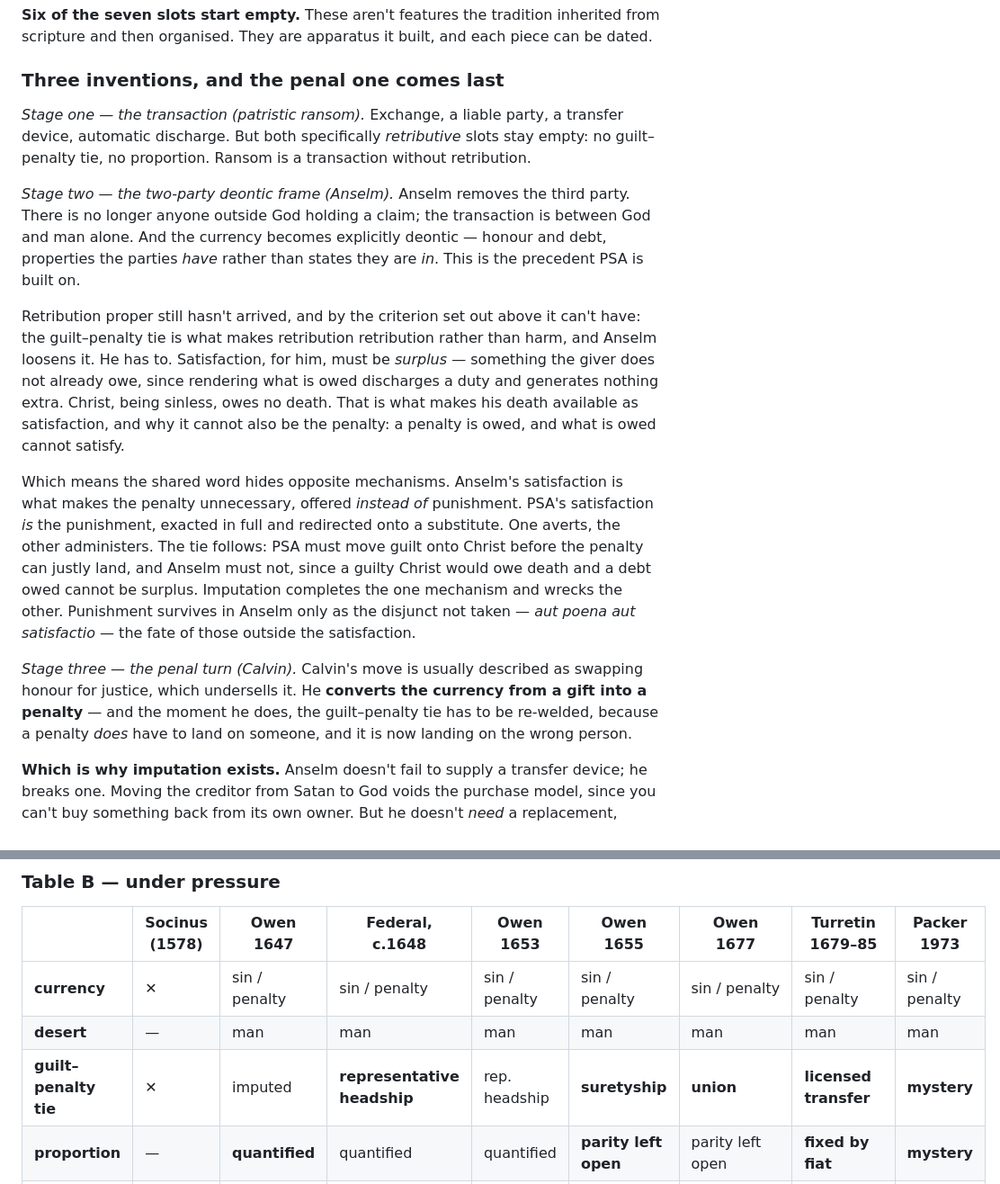
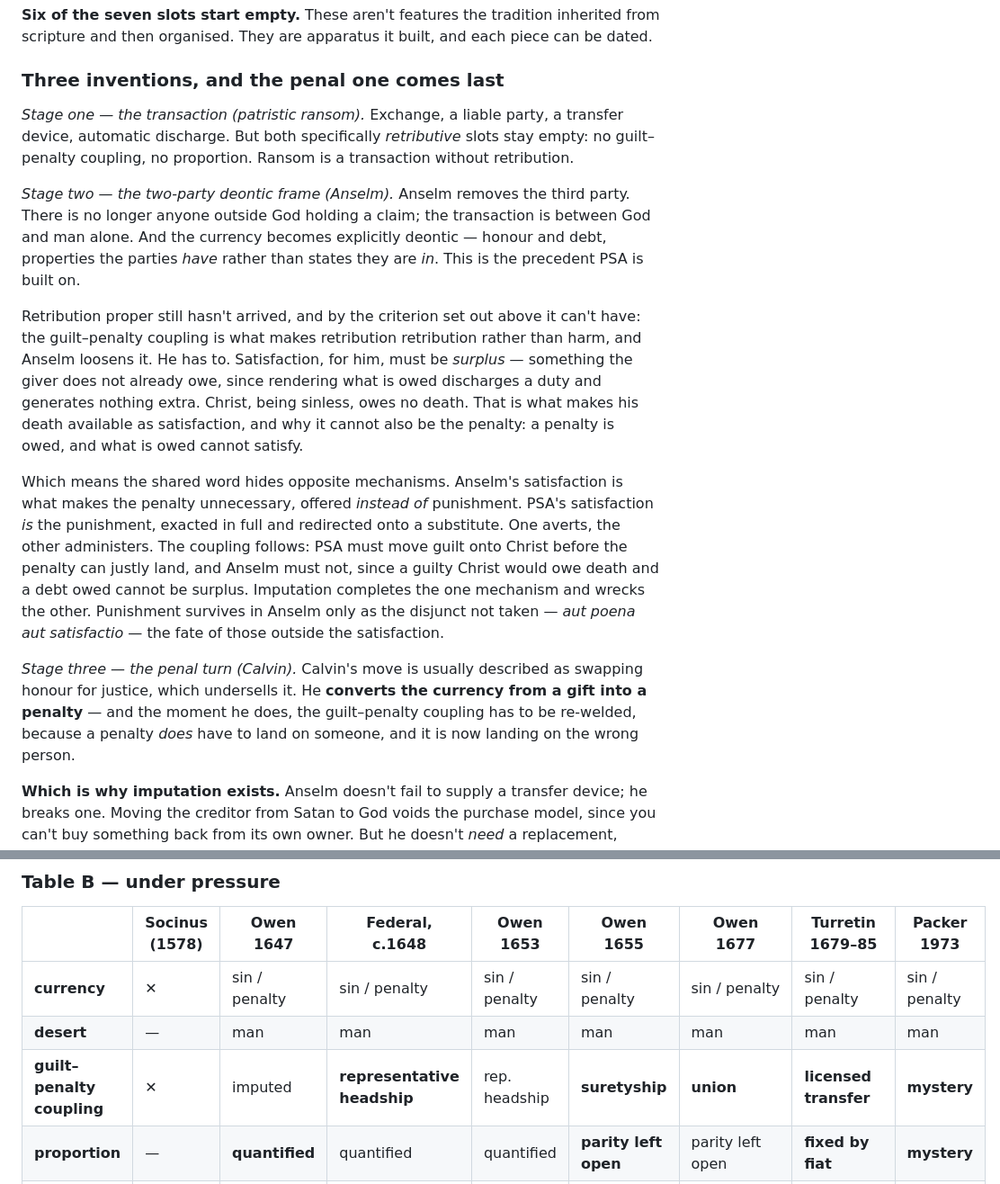
Before and after one commit to DavidMorton/atonement-theories, a Markdown page: the-necessity-problem-v5.md, 2 parts joined by grey strips. Shown at 90% size. Drawn GitHub-style.

```diff
--- a/the-necessity-problem-v5.md
+++ b/the-necessity-problem-v5.md
@@ -97,15 +97,15 @@ The ransom column is labelled by framework rather than by person. Origen is its
 
 ### Three inventions, and the penal one comes last
 
-*Stage one — the transaction (patristic ransom).* Exchange, a liable party, a transfer device, automatic discharge. But both specifically *retributive* slots stay empty: no guilt–penalty tie, no proportion. Ransom is a transaction without retribution.
+*Stage one — the transaction (patristic ransom).* Exchange, a liable party, a transfer device, automatic discharge. But both specifically *retributive* slots stay empty: no guilt–penalty coupling, no proportion. Ransom is a transaction without retribution.
 
 *Stage two — the two-party deontic frame (Anselm).* Anselm removes the third party. There is no longer anyone outside God holding a claim; the transaction is between God and man alone. And the currency becomes explicitly deontic — honour and debt, properties the parties *have* rather than states they are *in*. This is the precedent PSA is built on.
 
-Retribution proper still hasn't arrived, and by the criterion set out above it can't have: the guilt–penalty tie is what makes retribution retribution rather than harm, and Anselm loosens it. He has to. Satisfaction, for him, must be *surplus* — something the giver does not already owe, since rendering what is owed discharges a duty and generates nothing extra. Christ, being sinless, owes no death. That is what makes his death available as satisfaction, and why it cannot also be the penalty: a penalty is owed, and what is owed cannot satisfy.
+Retribution proper still hasn't arrived, and by the criterion set out above it can't have: the guilt–penalty coupling is what makes retribution retribution rather than harm, and Anselm loosens it. He has to. Satisfaction, for him, must be *surplus* — something the giver does not already owe, since rendering what is owed discharges a duty and generates nothing extra. Christ, being sinless, owes no death. That is what makes his death available as satisfaction, and why it cannot also be the penalty: a penalty is owed, and what is owed cannot satisfy.
 
-Which means the shared word hides opposite mechanisms. Anselm's satisfaction is what makes the penalty unnecessary, offered *instead of* punishment. PSA's satisfaction *is* the punishment, exacted in full and redirected onto a substitute. One averts, the other administers. The tie follows: PSA must move guilt onto Christ before the penalty can justly land, and Anselm must not, since a guilty Christ would owe death and a debt owed cannot be surplus. Imputation completes the one mechanism and wrecks the other. Punishment survives in Anselm only as the disjunct not taken — *aut poena aut satisfactio* — the fate of those outside the satisfaction.
+Which means the shared word hides opposite mechanisms. Anselm's satisfaction is what makes the penalty unnecessary, offered *instead of* punishment. PSA's satisfaction *is* the punishment, exacted in full and redirected onto a substitute. One averts, the other administers. The coupling follows: PSA must move guilt onto Christ before the penalty can justly land, and Anselm must not, since a guilty Christ would owe death and a debt owed cannot be surplus. Imputation completes the one mechanism and wrecks the other. Punishment survives in Anselm only as the disjunct not taken — *aut poena aut satisfactio* — the fate of those outside the satisfaction.
 
-*Stage three — the penal turn (Calvin).* Calvin's move is usually described as swapping honour for justice, which undersells it. He **converts the currency from a gift into a penalty** — and the moment he does, the guilt–penalty tie has to be re-welded, because a penalty *does* have to land on someone, and it is now landing on the wrong person.
+*Stage three — the penal turn (Calvin).* Calvin's move is usually described as swapping honour for justice, which undersells it. He **converts the currency from a gift into a penalty** — and the moment he does, the guilt–penalty coupling has to be re-welded, because a penalty *does* have to land on someone, and it is now landing on the wrong person.
 
 **Which is why imputation exists.** Anselm doesn't fail to supply a transfer device; he breaks one. Moving the creditor from Satan to God voids the purchase model, since you can't buy something back from its own owner. But he doesn't *need* a replacement, because satisfaction is offered up rather than put on anyone, and the slot sits empty for 450 years without embarrassment. Calvin can't leave it empty: a penalty borne by a substitute requires a mechanism by which guilt gets onto the substitute and righteousness onto the sinner. The transfer device isn't a late invention that happened to arrive with Calvin. It is the entailment of the penal turn.
 
@@ -129,7 +129,7 @@ He was heterodox on a great deal else, and it doesn't matter. The objection is c
 |---|---|---|---|---|---|---|---|---|
 | **currency** | ✕ | sin / penalty | sin / penalty | sin / penalty | sin / penalty | sin / penalty | sin / penalty | sin / penalty |
 | **desert** | — | man | man | man | man | man | man | man |
-| **guilt–penalty tie** | ✕ | imputed | **representative headship** | rep. headship | **suretyship** | **union** | **licensed transfer** | **mystery** |
+| **guilt–penalty coupling** | ✕ | imputed | **representative headship** | rep. headship | **suretyship** | **union** | **licensed transfer** | **mystery** |
 | **proportion** | — | **quantified** | quantified | quantified | **parity left open** | parity left open | **fixed by fiat** | **mystery** |
 | **necessity** | ✕ | **God's free decree** | **the pact** | **the divine essence** | **essence / mode** | essence / mode | **habitus / actus** | **mystery** |
 | **discharge** | ✕ | automatic | automatic | automatic | ✕ dropped | dropped | dropped | dropped |
```
Also changed, not shown: other parts of the-necessity-problem-v5.md (+14 -14 lines).
